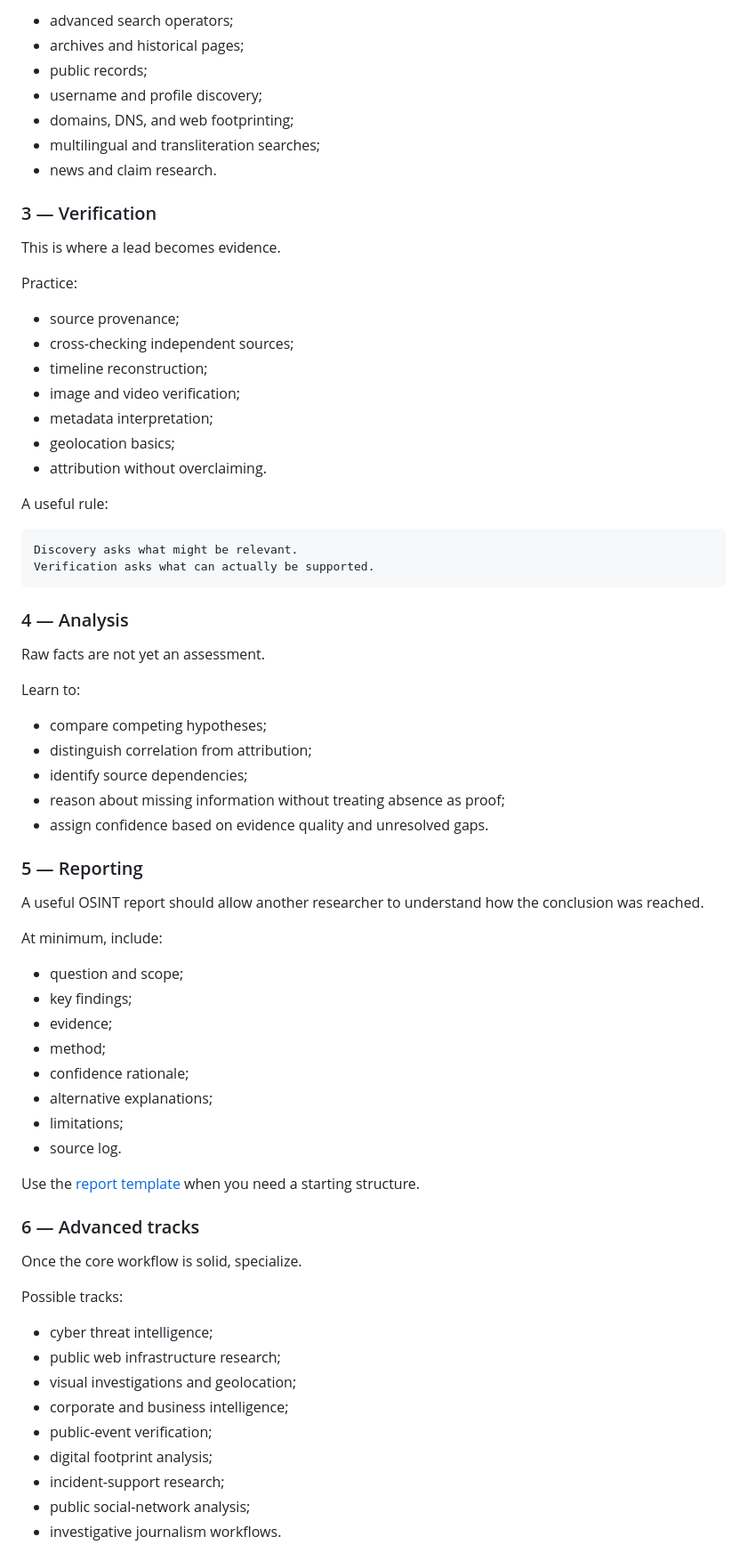
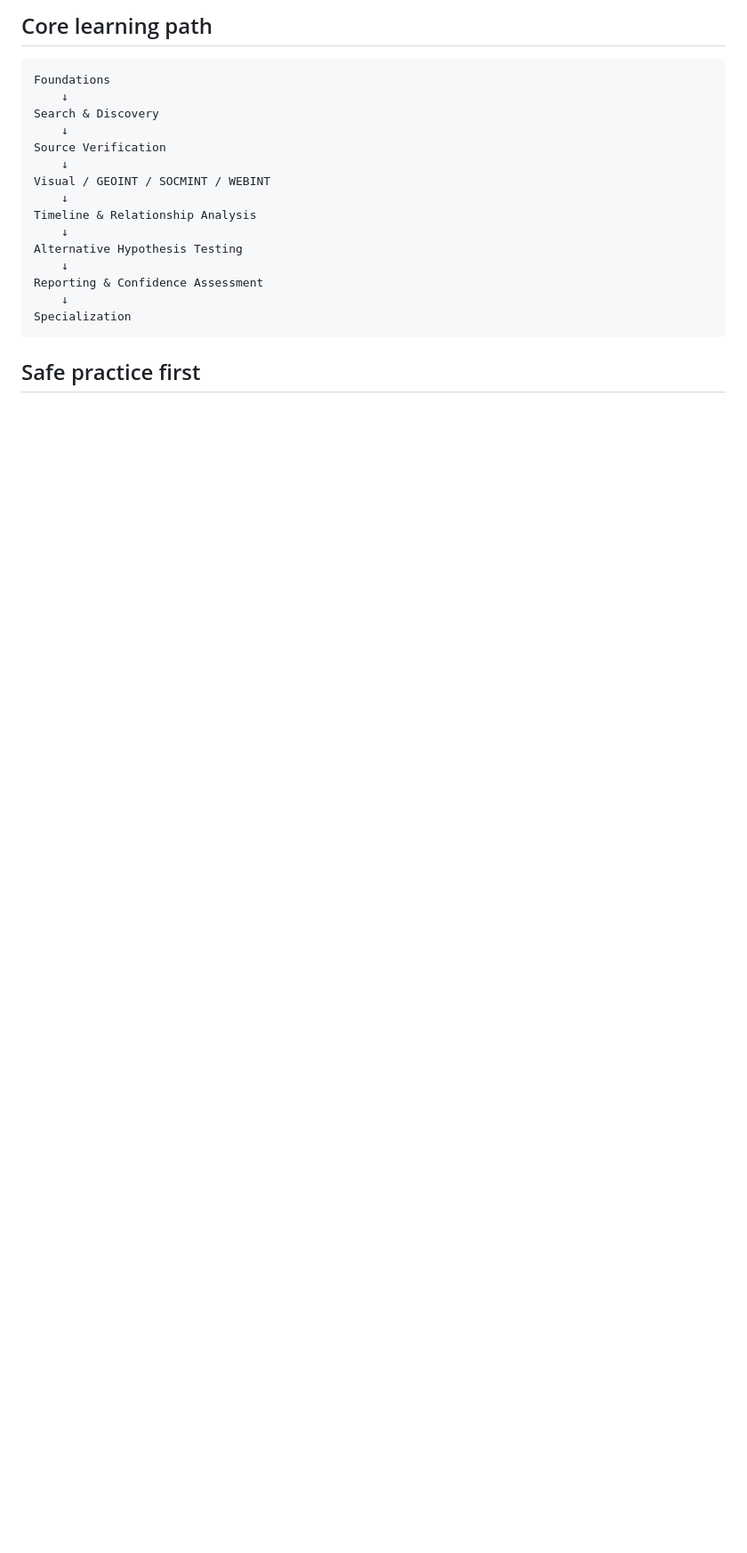
Before and after one commit to imedkablavi/OSINT-Roadmap, a Markdown page: README.md, the part around one of its changes. Shown at 89% size. Drawn GitHub-style; blank space fills up the shorter version.

Commit message:
docs: make main README a multilingual gateway

````diff
--- a/README.md
+++ b/README.md
@@ -67,74 +75,22 @@ Topics include:
-- advanced search operators;
-- archives and historical pages;
-- public records;
-- username and profile discovery;
-- domains, DNS, and web footprinting;
-- multilingual and transliteration searches;
-- news and claim research.
-
-### 3 — Verification
-
-This is where a lead becomes evidence.
-
-Practice:
-
-- source provenance;
-- cross-checking independent sources;
-- timeline reconstruction;
-- image and video verification;
-- metadata interpretation;
-- geolocation basics;
-- attribution without overclaiming.
-
-A useful rule:
+## Core learning path
 
 ```text
-Discovery asks what might be relevant.
-Verification asks what can actually be supported.
+Foundations
+    ↓
+Search & Discovery
+    ↓
+Source Verification
+    ↓
+Visual / GEOINT / SOCMINT / WEBINT
+    ↓
+Timeline & Relationship Analysis
+    ↓
+Alternative Hypothesis Testing
+    ↓
+Reporting & Confidence Assessment
+    ↓
+Specialization
 ```
 
-### 4 — Analysis
+## Safe practice first
 
-Raw facts are not yet an assessment.
-
-Learn to:
-
-- compare competing hypotheses;
-- distinguish correlation from attribution;
-- identify source dependencies;
-- reason about missing information without treating absence as proof;
-- assign confidence based on evidence quality and unresolved gaps.
-
-### 5 — Reporting
-
-A useful OSINT report should allow another researcher to understand how the conclusion was reached.
-
-At minimum, include:
-
-- question and scope;
-- key findings;
-- evidence;
-- method;
-- confidence rationale;
-- alternative explanations;
-- limitations;
-- source log.
-
-Use the [report template](docs/report-template.md) when you need a starting structure.
-
-### 6 — Advanced tracks
-
-Once the core workflow is solid, specialize.
-
-Possible tracks:
-
-- cyber threat intelligence;
-- public web infrastructure research;
-- visual investigations and geolocation;
-- corporate and business intelligence;
-- public-event verification;
-- digital footprint analysis;
-- incident-support research;
-- public social-network analysis;
-- investigative journalism workflows.
-
````
Also changed, not shown: other parts of README.md (+64 -137 lines).
